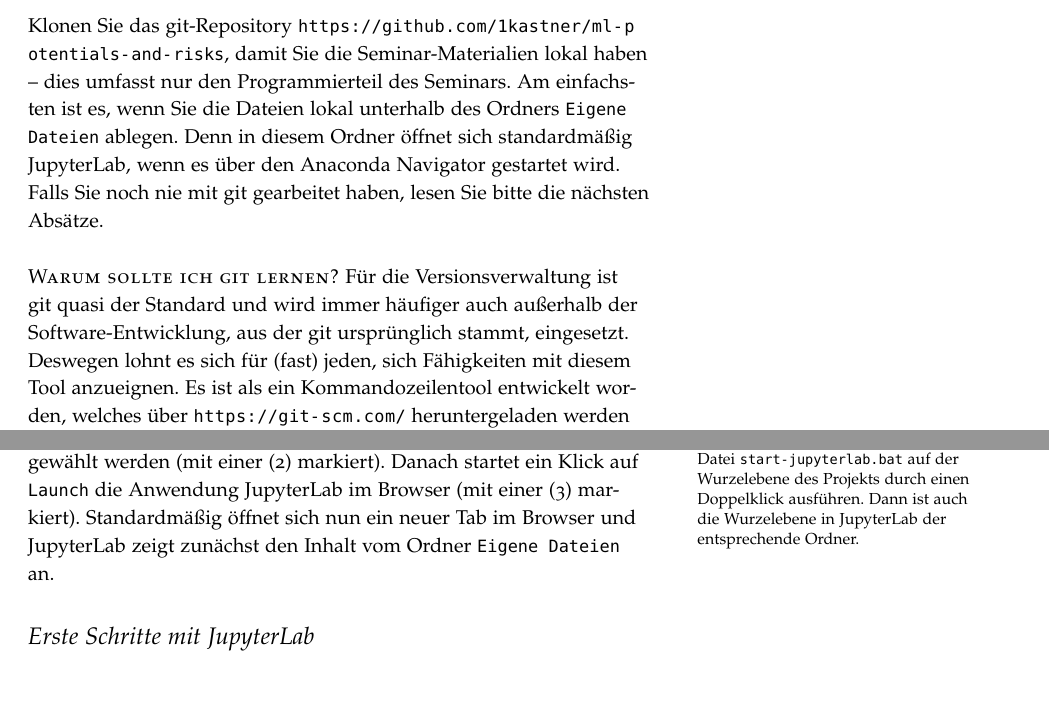
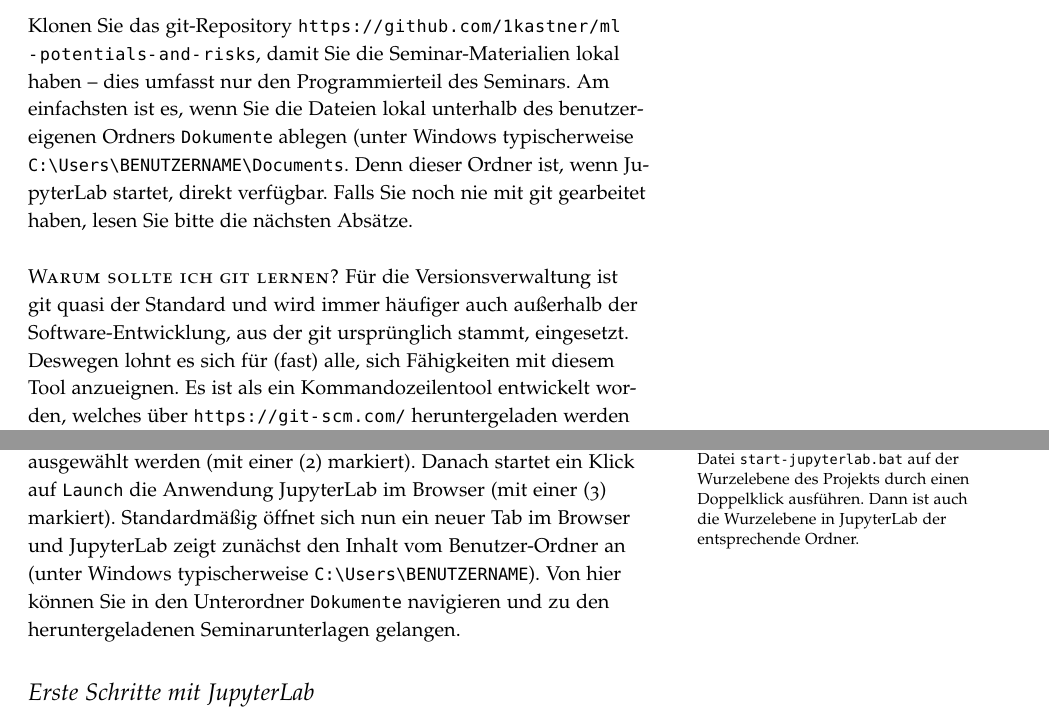
Before and after one commit to 1kastner/ml-potentials-and-risks, a LaTeX document (_internal/Vorbereitung-auf-das-Seminar.tex): two parts of pages 2 and 4 of 5, joined at a grey line, cut so that both start at the same text, the shorter picture padded with empty space. Compiled offline with pdfLaTeX.

Commit message:
Rephrase text, adjust file names

```diff
--- a/_internal/Vorbereitung-auf-das-Seminar.tex
+++ b/_internal/Vorbereitung-auf-das-Seminar.tex
@@ -83,13 +83,14 @@ So können die Arbeitsschritte für Dritte nachvollziehbar dokumentiert und die
 Klonen Sie das git-Repository
 \url{https://github.com/1kastner/ml-potentials-and-risks},
 damit Sie die Seminar-Materialien lokal haben -- dies umfasst nur den Programmierteil des Seminars.
-Am einfachsten ist es, wenn Sie die Dateien lokal unterhalb des Ordners \texttt{Eigene Dateien} ablegen.
-Denn in diesem Ordner öffnet sich standardmäßig JupyterLab, wenn es über den Anaconda Navigator gestartet wird.
+Am einfachsten ist es, wenn Sie die Dateien lokal unterhalb des benutzer\-eigenen Ordners \texttt{Dokumente} ablegen
+(unter Windows typischerweise \texttt{C:\textbackslash{}Users\textbackslash{}BENUTZERNAME\textbackslash{}Documents}.
+Denn dieser Ordner ist, wenn JupyterLab startet, direkt verfügbar.
 Falls Sie noch nie mit git gearbeitet haben, lesen Sie bitte die nächsten Absätze.
 
 \newthought{Warum sollte ich git lernen?}
 Für die Versionsverwaltung ist git quasi der Standard und wird immer häufiger auch außerhalb der Software-Entwicklung, aus der git ursprünglich stammt, eingesetzt.
-Deswegen lohnt es sich für (fast) jeden, sich Fähigkeiten mit diesem Tool anzueignen.
+Deswegen lohnt es sich für (fast) alle, sich Fähigkeiten mit diesem Tool anzueignen.
 Es ist als ein Kommandozeilentool entwickelt worden, welches über \url{https://git-scm.com/} heruntergeladen werden kann.
 Wer lieber grafische Oberflächen mag, kann sich eine von vielen GUI-Clients%
 \sidenote{Eine Liste ist auf \url{https://git-scm.com/download/gui/win} zu finden.}
@@ -175,7 +176,8 @@ ausgewählt werden
 (mit einer (2) markiert).
 Danach startet ein Klick auf \texttt{Launch} die Anwendung JupyterLab im Browser
 (mit einer (3) markiert).
-Standardmäßig öffnet sich nun ein neuer Tab im Browser und JupyterLab zeigt zunächst den Inhalt vom Ordner \texttt{Eigene Dateien} an.
+Standardmäßig öffnet sich nun ein neuer Tab im Browser und JupyterLab zeigt zunächst den Inhalt vom Benutzer-Ordner an (unter Windows typischerweise \texttt{C:\textbackslash{}Users\textbackslash{}BENUTZERNAME}).
+Von hier können Sie in den Unterordner \texttt{Dokumente} navigieren und zu den heruntergeladenen Seminarunterlagen gelangen.
 
 \begin{figure}[h]
   \includegraphics{anaconda-navigator-jupyterlab--mit-reihenfolge}
@@ -209,3 +211,4 @@ Falls Sie noch nicht mit der Anwendung JupyterLab gearbeitet haben, könnte das
 
 \begin{figure}[h]
   \includegraphics{jupyterlab-running}
+  \caption{In JupyterLab können links alle Dateien und Ordner aus dem Benutzerordner betrachtet werden.}%
```
Also changed, not shown: Vorbereitung-auf-das-Seminar.pdf, _internal/Vorbereitung-auf-das-Seminar.tex (9 more changed lines).
